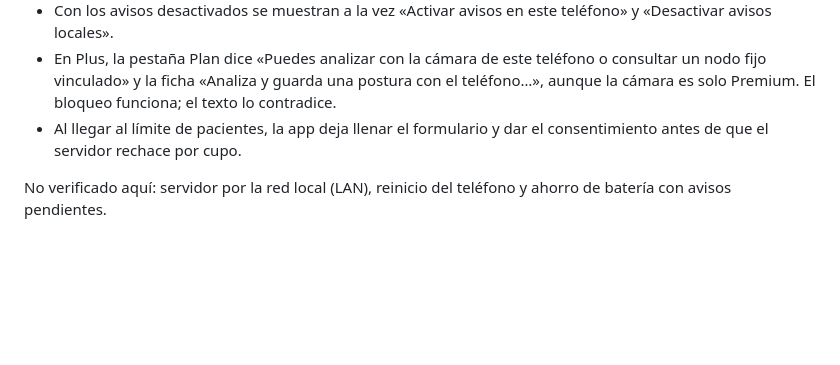
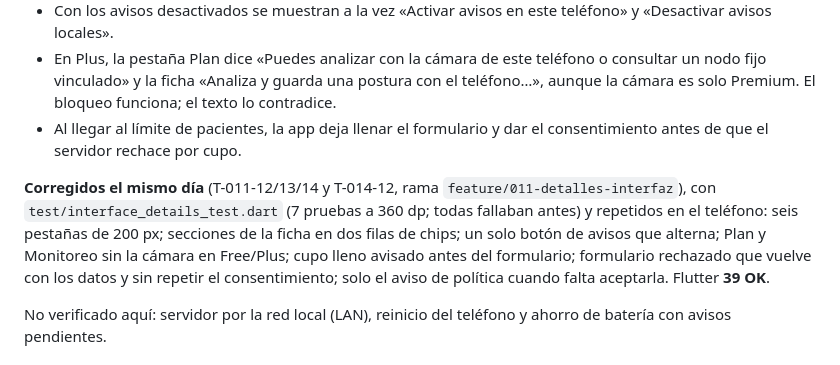
Before and after one commit to Azurtilo/vigia-demo, a Markdown page: specs/011-ecosistema-instalable/validation.md, the part around the change. Drawn GitHub-style; blank space fills up the shorter version.

Commit message:
docs: PR #4 fusionada y detalles de interfaz corregidos
Co-Authored-By: Claude Opus 5.5 <noreply@anthropic.com>

```diff
--- a/specs/011-ecosistema-instalable/validation.md
+++ b/specs/011-ecosistema-instalable/validation.md
@@ -81,6 +81,8 @@ Hallazgos de interfaz (no corregidos):
 - En Plus, la pestaña Plan dice «Puedes analizar con la cámara de este teléfono o consultar un nodo fijo vinculado» y la ficha «Analiza y guarda una postura con el teléfono…», aunque la cámara es solo Premium. El bloqueo funciona; el texto lo contradice.
 - Al llegar al límite de pacientes, la app deja llenar el formulario y dar el consentimiento antes de que el servidor rechace por cupo.
 
+**Corregidos el mismo día** (T-011-12/13/14 y T-014-12, rama `feature/011-detalles-interfaz`), con `test/interface_details_test.dart` (7 pruebas a 360 dp; todas fallaban antes) y repetidos en el teléfono: seis pestañas de 200 px; secciones de la ficha en dos filas de chips; un solo botón de avisos que alterna; Plan y Monitoreo sin la cámara en Free/Plus; cupo lleno avisado antes del formulario; formulario rechazado que vuelve con los datos y sin repetir el consentimiento; solo el aviso de política cuando falta aceptarla. Flutter **39 OK**.
+
 No verificado aquí: servidor por la red local (LAN), reinicio del teléfono y ahorro de batería con avisos pendientes.
 
 ## Pendiente
```
Also changed, not shown: docs/ESTADO_PROYECTO.md (+11 -3 lines).
